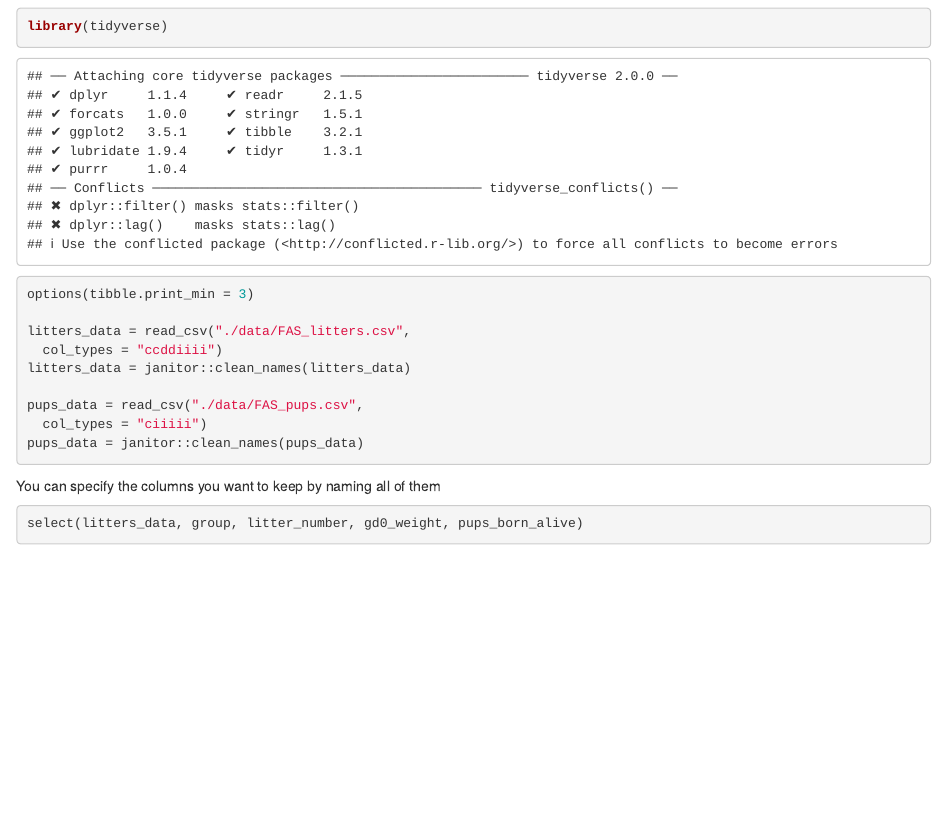
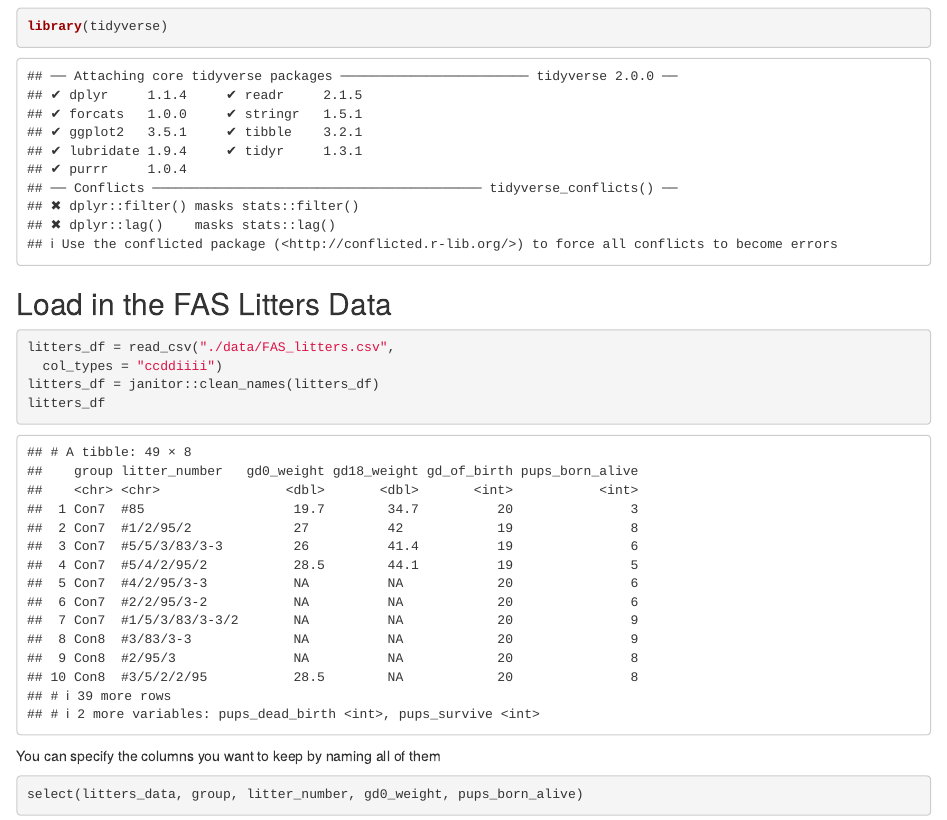
Before and after one commit to xw2962/data_wrangling_i, an R Markdown document (Data Manipulation.Rmd): the page in a window 1100 px wide, from 120 px down. Rendered offline with R 4.5, knitr and Pandoc, with nearby package versions; some code elsewhere in the file could not run offline; column names are cleaned by a stand-in for the janitor package.

Commit message:
import litters

````diff
--- a/Data Manipulation.Rmd
+++ b/Data Manipulation.Rmd
@@ -9,16 +9,13 @@ output: html_document
 library(tidyverse)
 ```
 
+## Load in the FAS Litters Data
+
 ```{r }
-options(tibble.print_min = 3)
-
-litters_data = read_csv("./data/FAS_litters.csv",
+litters_df = read_csv("./data/FAS_litters.csv",
   col_types = "ccddiiii")
-litters_data = janitor::clean_names(litters_data)
-
-pups_data = read_csv("./data/FAS_pups.csv",
-  col_types = "ciiiii")
-pups_data = janitor::clean_names(pups_data)
+litters_df = janitor::clean_names(litters_df)
+litters_df
 ```
 You can specify the columns you want to keep by naming all of them
 ```{r}
````
